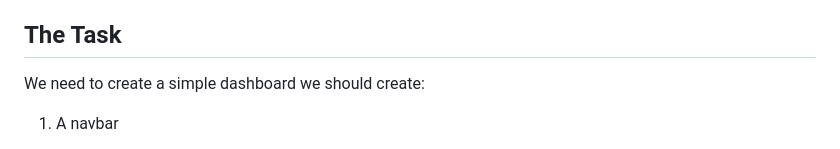
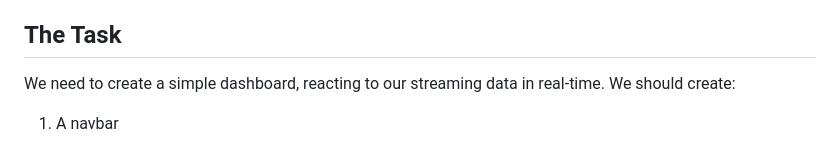
Before and after one commit to Economic-Data-Sciences/dj_template, a Markdown page: README.md, the part around the change. Drawn GitHub-style.

Commit message:
Update README.md
explicit real-time

```diff
--- a/README.md
+++ b/README.md
@@ -14,7 +14,7 @@ Our goal is to build a simple dashboard which shows the current state, and also
 This project is about more than just your skills, it is also about collaboration. So if some issues seem difficult and you have questions, please feel free to reach out and collaborate! It will also be important to comment within the code to make it easier to read and follow.
 
 ## The Task
-We need to create a simple dashboard we should create:
+We need to create a simple dashboard, reacting to our streaming data in real-time. We should create:
 1. A navbar
   - Our task is to do some simple styling here.
   - File location app/proj/exp_app/templates/layout/nav.html
```
